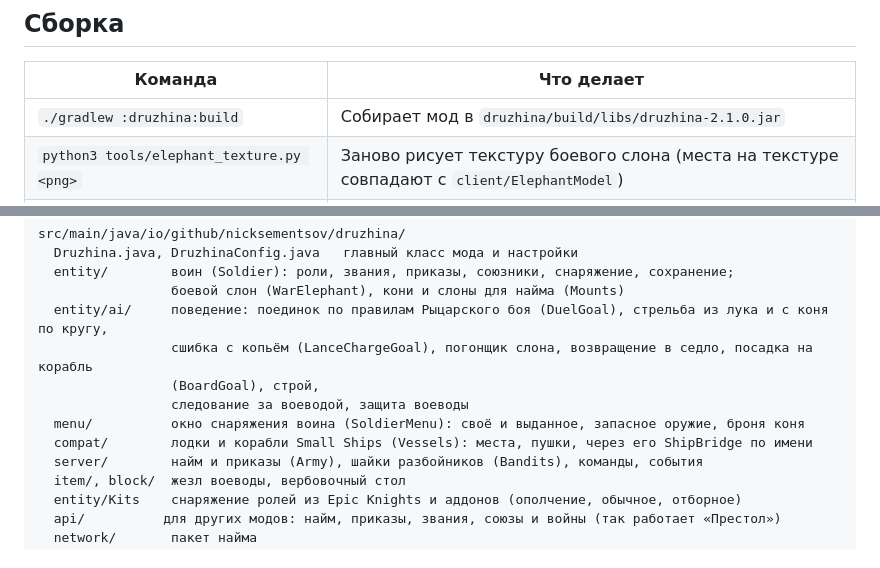
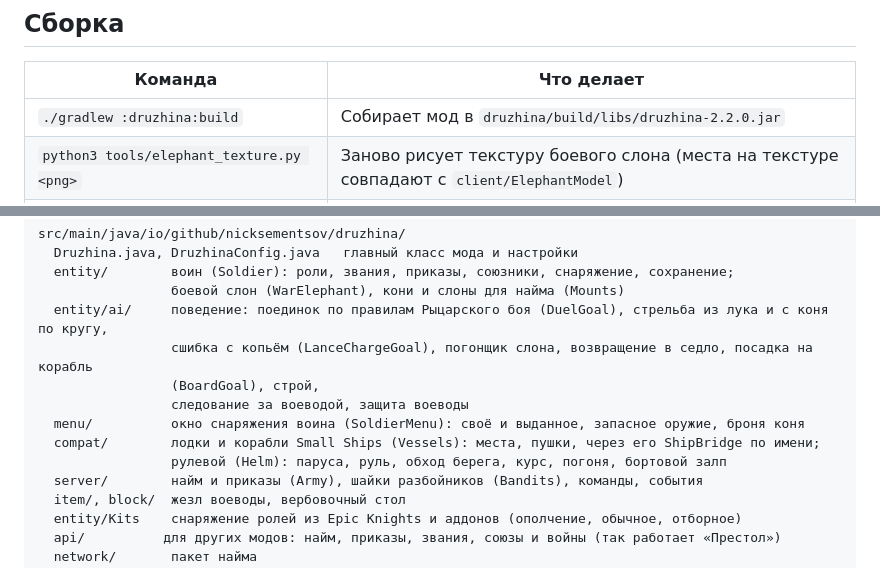
Before and after one commit to Nick-Sementsov/DopZadanie2, a Markdown page: druzhina/README.md, 2 parts joined by grey strips. Drawn GitHub-style.

```diff
--- a/druzhina/README.md
+++ b/druzhina/README.md
@@ -215,7 +245,7 @@
 
 | Команда | Что делает |
 |---------|-----------|
-| `./gradlew :druzhina:build` | Собирает мод в `druzhina/build/libs/druzhina-2.1.0.jar` |
+| `./gradlew :druzhina:build` | Собирает мод в `druzhina/build/libs/druzhina-2.2.0.jar` |
 | `python3 tools/elephant_texture.py <png>` | Заново рисует текстуру боевого слона (места на текстуре совпадают с `client/ElephantModel`) |
 | `./gradlew :druzhina:runClient -PepicKnights` | Запускает Minecraft с «Дружиной», «Рыцарским боем» и Epic Knights с аддонами (скачиваются с Modrinth; Epic Knights обязателен) |
 | `./gradlew :druzhina:runClient -PepicKnights -PsmallShips` | То же, и ещё Small Ships 2.0.2 |
@@ -232,7 +262,8 @@ src/main/java/io/github/nicksementsov/druzhina/
                  (BoardGoal), строй,
                  следование за воеводой, защита воеводы
   menu/          окно снаряжения воина (SoldierMenu): своё и выданное, запасное оружие, броня коня
-  compat/        лодки и корабли Small Ships (Vessels): места, пушки, через его ShipBridge по имени
+  compat/        лодки и корабли Small Ships (Vessels): места, пушки, через его ShipBridge по имени;
+                 рулевой (Helm): паруса, руль, обход берега, курс, погоня, бортовой залп
   server/        найм и приказы (Army), шайки разбойников (Bandits), команды, события
   item/, block/  жезл воеводы, вербовочный стол
   entity/Kits    снаряжение ролей из Epic Knights и аддонов (ополчение, обычное, отборное)
```
Also changed, not shown: other parts of druzhina/README.md (+30 -0 lines), README.md (+2 -2 lines), druzhina/docs/screenshots/captain.png (added), 13 other files.
